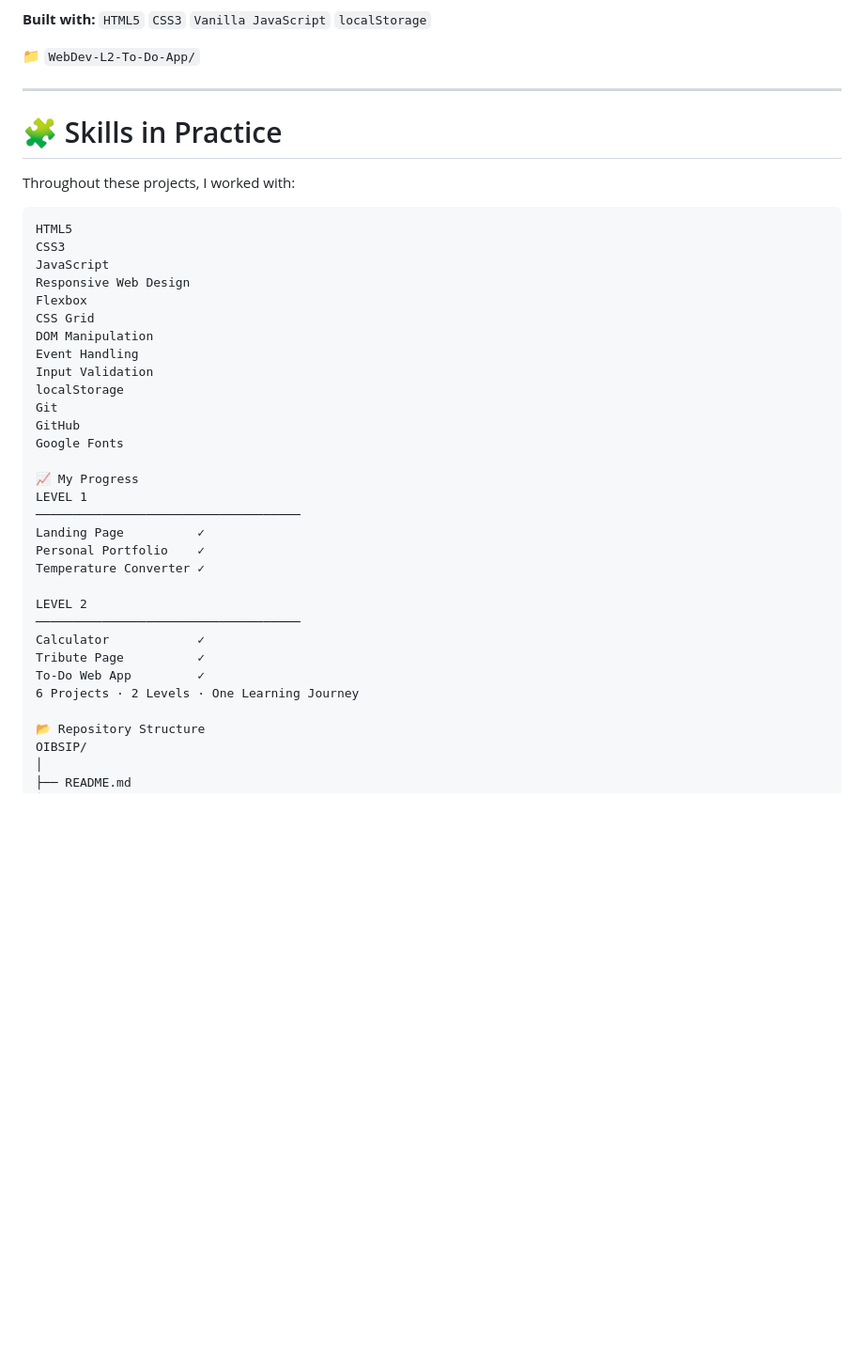
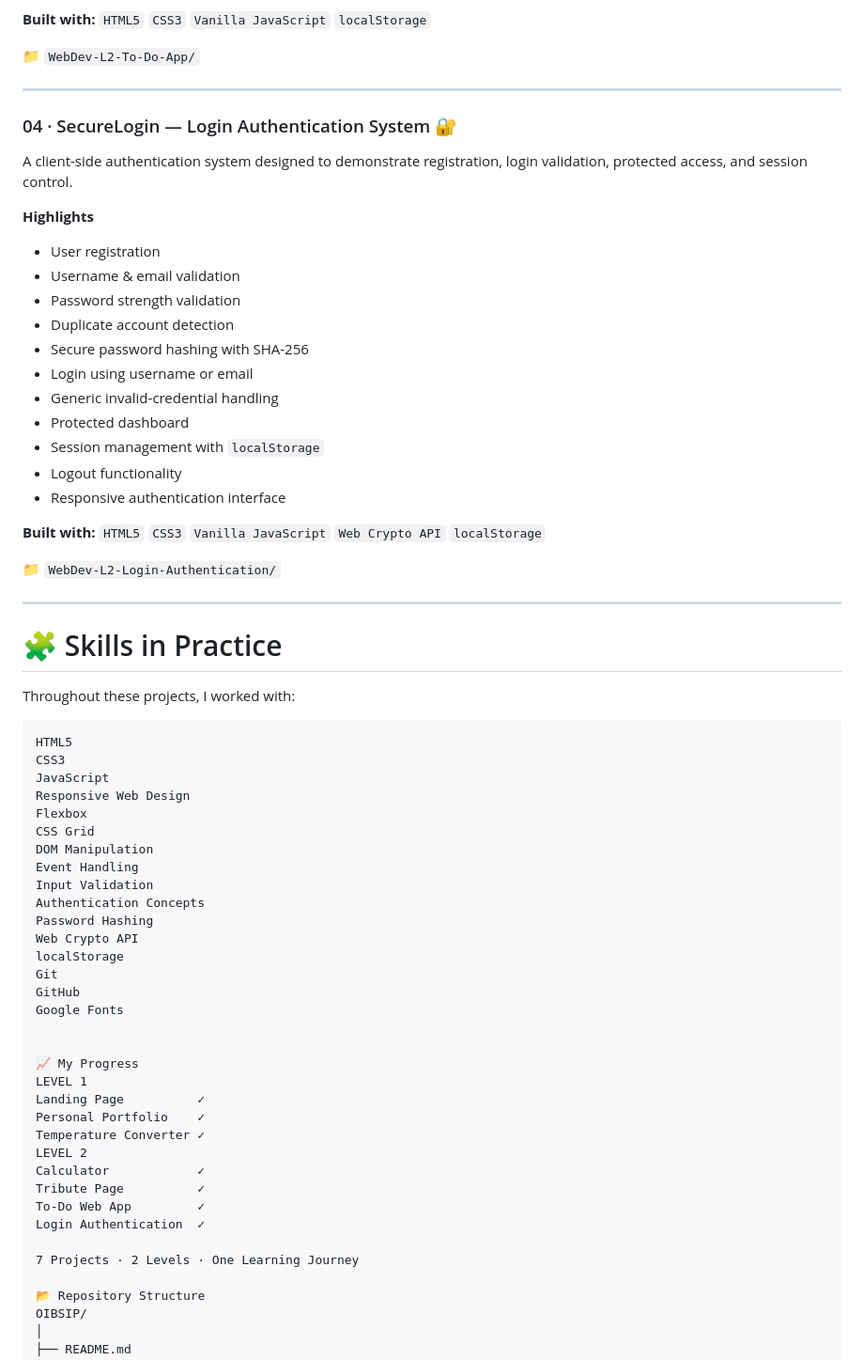
Before and after one commit to SkZaraSultana/OIBSIP, a Markdown page: README.md, the part around one of its changes. Shown at 94% size. Rendered like a GitHub page; blank space fills up the shorter version.

```diff
--- a/README.md
+++ b/README.md
@@ -151,6 +151,30 @@ An interactive task management application for organising pending and completed
 
 ---
 
+### 04 · SecureLogin — Login Authentication System 🔐
+
+A client-side authentication system designed to demonstrate registration, login validation, protected access, and session control.
+
+**Highlights**
+
+- User registration
+- Username & email validation
+- Password strength validation
+- Duplicate account detection
+- Secure password hashing with SHA-256
+- Login using username or email
+- Generic invalid-credential handling
+- Protected dashboard
+- Session management with `localStorage`
+- Logout functionality
+- Responsive authentication interface
+
+**Built with:** `HTML5` `CSS3` `Vanilla JavaScript` `Web Crypto API` `localStorage`
+
+📁 `WebDev-L2-Login-Authentication/`
+
+---
+
 # 🧩 Skills in Practice
 
 Throughout these projects, I worked with:
@@ -165,24 +189,27 @@ CSS Grid
 DOM Manipulation
 Event Handling
 Input Validation
+Authentication Concepts
+Password Hashing
+Web Crypto API
 localStorage
 Git
 GitHub
 Google Fonts
 
+
 📈 My Progress
 LEVEL 1
-────────────────────────────────────
 Landing Page          ✓
 Personal Portfolio    ✓
 Temperature Converter ✓
-
 LEVEL 2
-────────────────────────────────────
 Calculator            ✓
 Tribute Page          ✓
 To-Do Web App         ✓
-6 Projects · 2 Levels · One Learning Journey
+Login Authentication  ✓
+
+7 Projects · 2 Levels · One Learning Journey
 
 📂 Repository Structure
 OIBSIP/
```
Also changed, not shown: other parts of README.md (+12 -18 lines).
